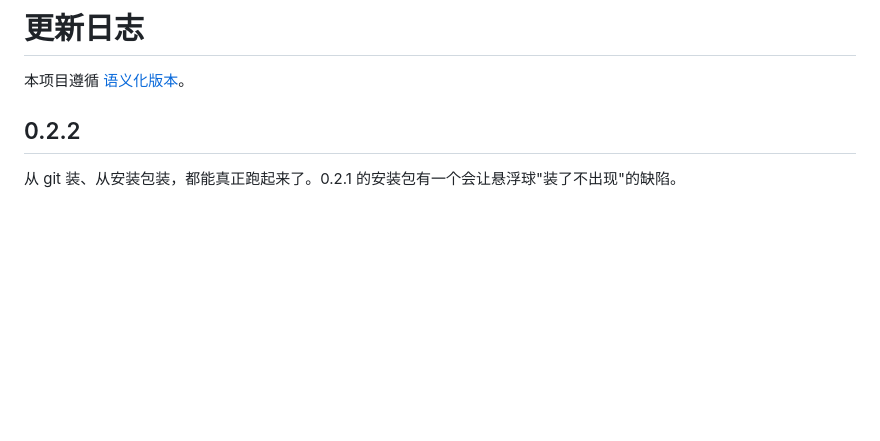
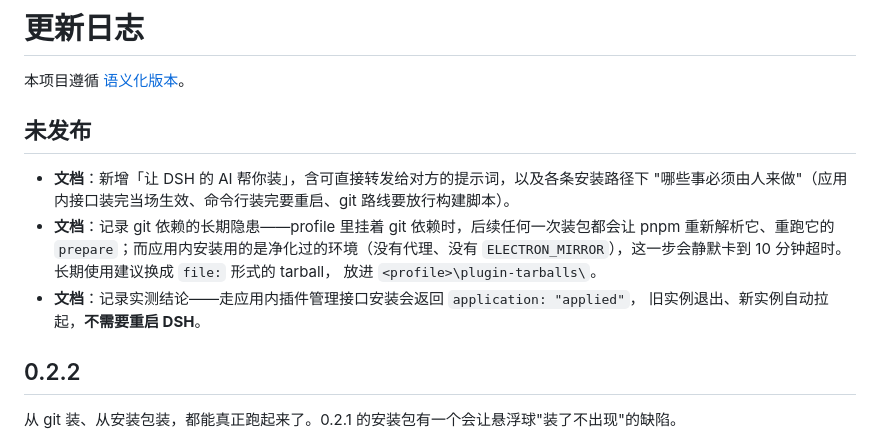
Before and after one commit to riceyu02/dsh-floatball-pet, a Markdown page: CHANGELOG.md, the part around the change. GitHub-like rendering; blank space fills up the shorter version.

```diff
--- a/CHANGELOG.md
+++ b/CHANGELOG.md
@@ -1,6 +1,17 @@
 # 更新日志
 
 本项目遵循 [语义化版本](https://semver.org/lang/zh-CN/)。
+
+## 未发布
+
+- **文档**：新增「让 DSH 的 AI 帮你装」，含可直接转发给对方的提示词，以及各条安装路径下
+  "哪些事必须由人来做"（应用内接口装完当场生效、命令行装完要重启、git 路线要放行构建脚本）。
+- **文档**：记录 git 依赖的长期隐患——profile 里挂着 git 依赖时，后续任何一次装包都会让 pnpm
+  重新解析它、重跑它的 `prepare`；而应用内安装用的是净化过的环境（没有代理、没有
+  `ELECTRON_MIRROR`），这一步会静默卡到 10 分钟超时。长期使用建议换成 `file:` 形式的 tarball，
+  放进 `<profile>\plugin-tarballs\`。
+- **文档**：记录实测结论——走应用内插件管理接口安装会返回 `application: "applied"`，
+  旧实例退出、新实例自动拉起，**不需要重启 DSH**。
 
 ## 0.2.2
 
```
Also changed, not shown: README.md (+30 -0 lines).
